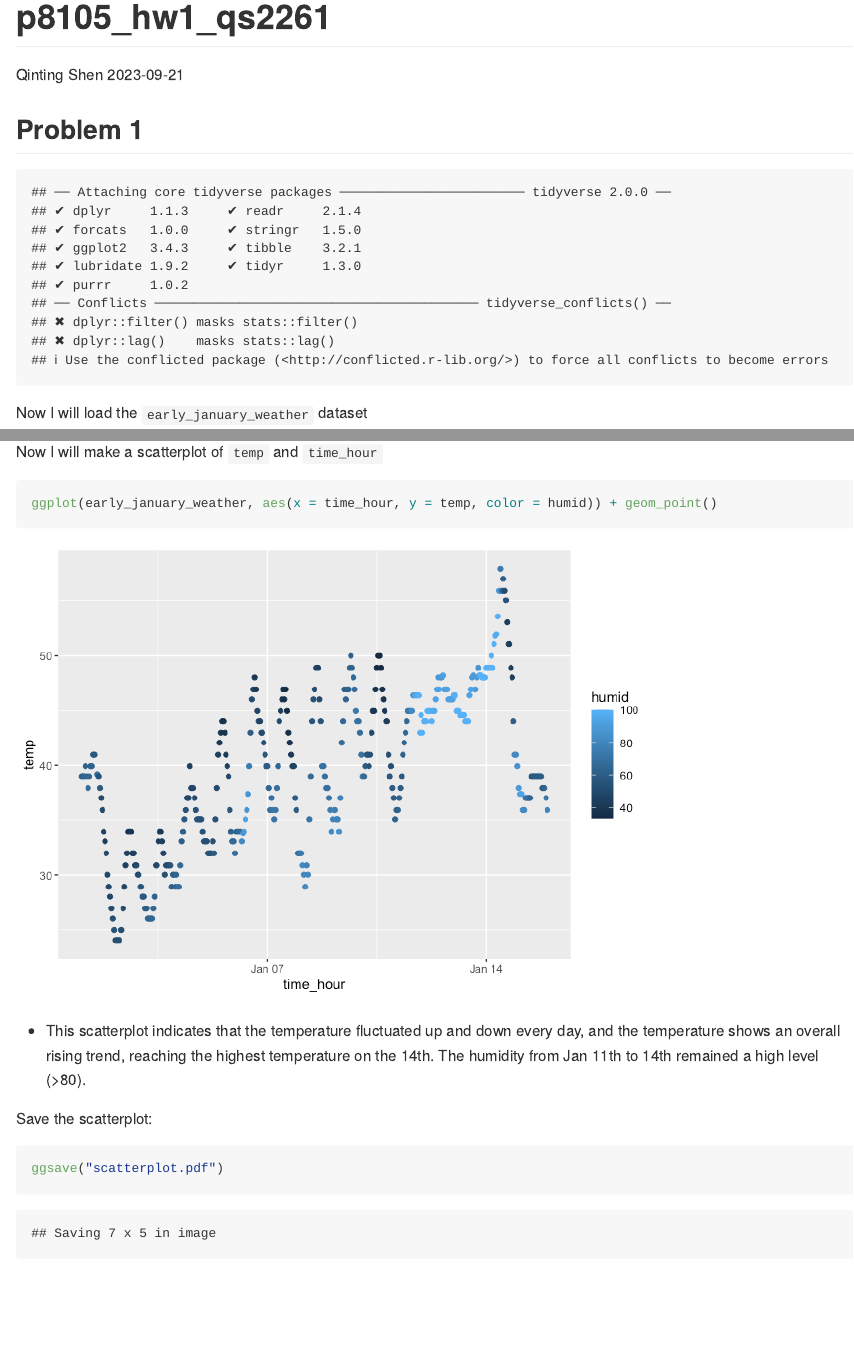
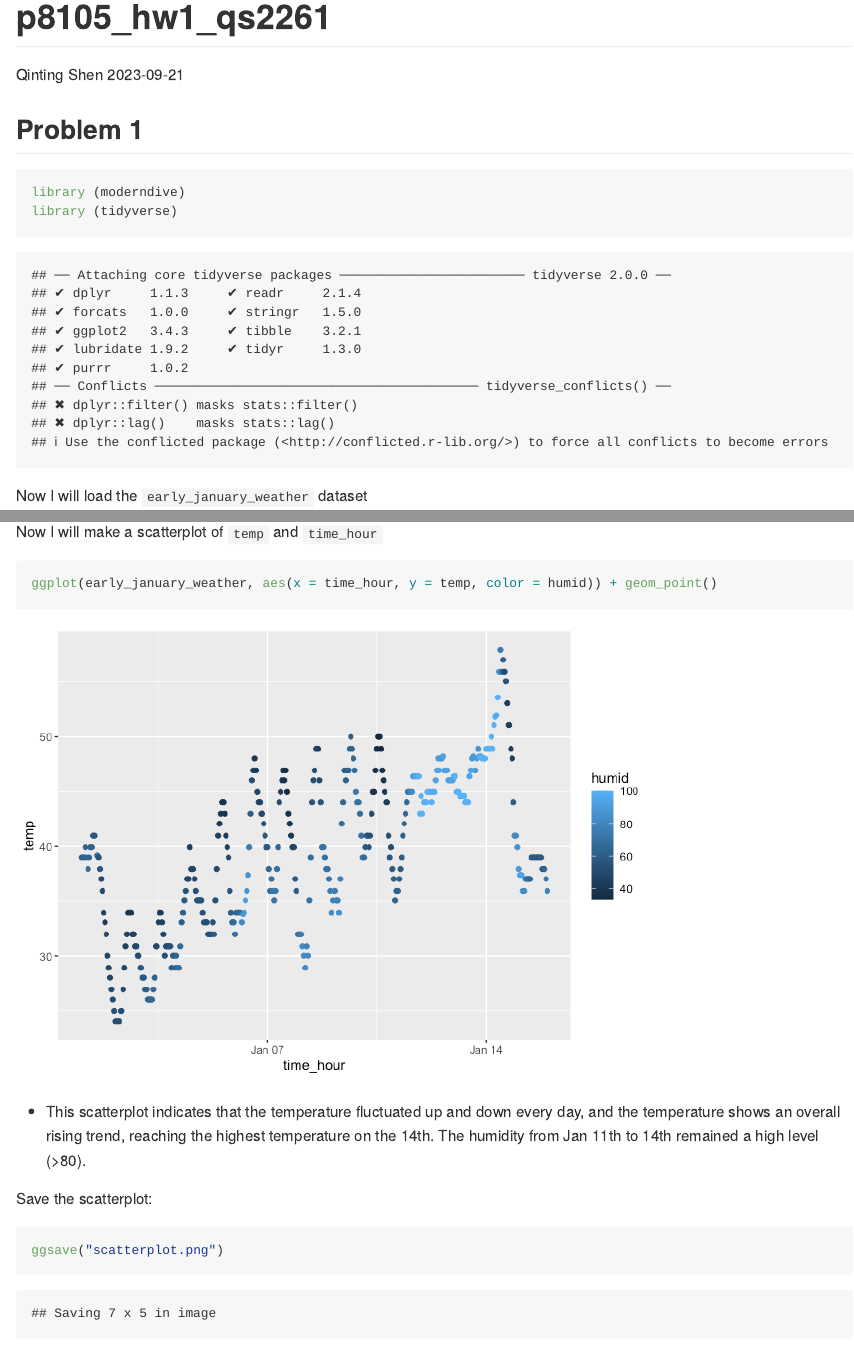
Before and after one commit to Qinting-Shen/p8105_hw1_qs2261, an R Markdown document (p8105_hw1_qs2261.Rmd): the page in a window 1100 px wide, from its top, and a second part further down, joined at a grey line. The pictures show the output file p8105_hw1_qs2261.md that the author committed with the source, drawn offline in the style of GitHub.

Commit message:
change some wording

````diff
--- a/p8105_hw1_qs2261.Rmd
+++ b/p8105_hw1_qs2261.Rmd
@@ -7,9 +7,9 @@ output: github_document
 
 ## Problem 1
 
-```{r, echo = FALSE}
+```{r}
 library (moderndive)
-library(tidyverse)
+library (tidyverse)
 ```
 
 Now I will load the `early_january_weather` dataset
@@ -36,7 +36,7 @@ ggplot(early_january_weather, aes(x = time_hour, y = temp, color = humid)) + geo
 Save the scatterplot:
 
 ```{r}
-ggsave("scatterplot.pdf")
+ggsave("scatterplot.png")
 ```
 
 ## Problem 2
````
Also changed, not shown: p8105_hw1_qs2261.md, scatterplot.pdf (deleted), scatterplot.png (added), 1 other file.
